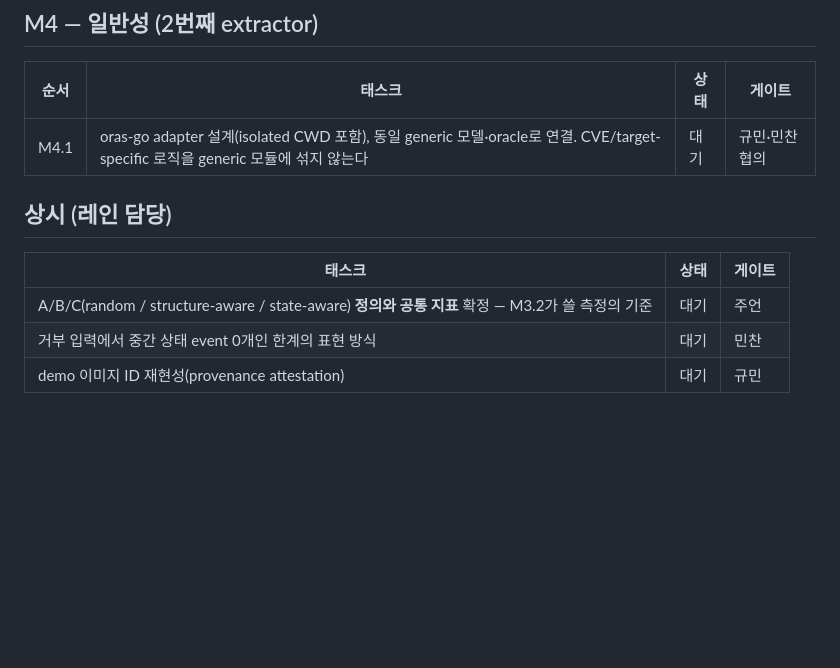
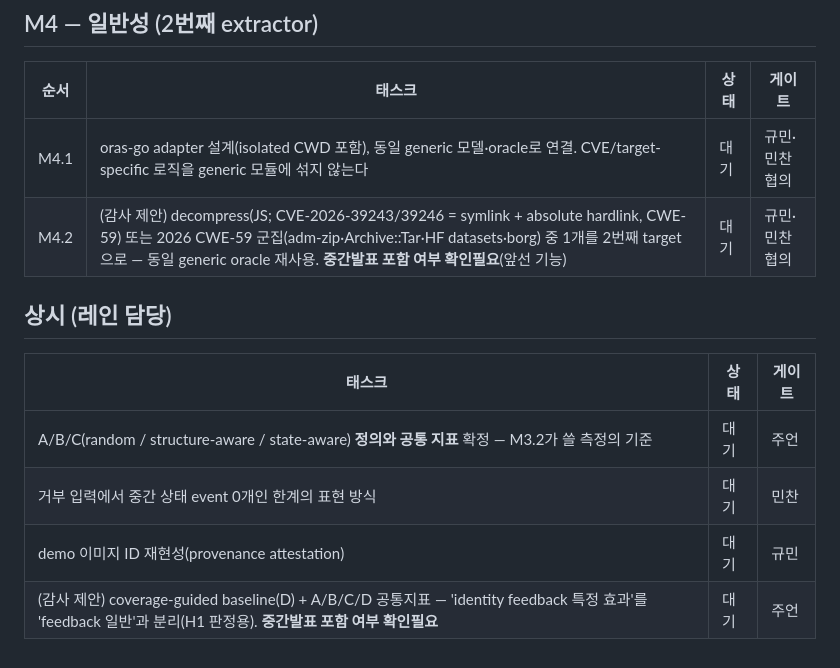
Before and after one commit to TheWaitForAGI/InodeFence, a Markdown page: docs/BACKLOG.md, the part around the change. Drawn GitHub-style; blank space fills up the shorter version.

Commit message:
docs(audit-followup): record triage of remaining audit findings
감사 후속 autoloop 결과를 WORKLOG에 정리하고 forward 항목을 BACKLOG에 제안으로 추가한다.
- 구현·push: B1(jiwoong/m2-cve-24842-catalog), B4(jiwoong/p-audit-prior-work-citations)
- 막힘/forward(단독 구현 안 함, WORKLOG 참조): B2 s11 증거 이식, B3 decompress 2nd adapter,
  B5 coverage baseline + 지표, 타깃확장(2026 CWE-59 군집), C1 symlink referent 보강.
  감사 개선을 넘는 forward 항목은 '중간발표 포함 여부 확인필요'로 표시.
- BACKLOG: M4.2(decompress/CWE-59 군집), 상시(coverage baseline D) 제안 추가.

docs만 변경(코드/catalog 0건). make check: check_docs PASS; 코드 불변.

Co-Authored-By: Claude Opus 4.8 <noreply@anthropic.com>

```diff
--- a/docs/BACKLOG.md
+++ b/docs/BACKLOG.md
@@ -47,6 +47,7 @@ gradient가 없다. historical 7.5.2/7.5.3 × 3 seed × budget 100에서 oracle
 | 순서 | 태스크 | 상태 | 게이트 |
 | --- | --- | --- | --- |
 | M4.1 | oras-go adapter 설계(isolated CWD 포함), 동일 generic 모델·oracle로 연결. CVE/target-specific 로직을 generic 모듈에 섞지 않는다 | 대기 | 규민·민찬 협의 |
+| M4.2 | (감사 제안) decompress(JS; CVE-2026-39243/39246 = symlink + absolute hardlink, CWE-59) 또는 2026 CWE-59 군집(adm-zip·Archive::Tar·HF datasets·borg) 중 1개를 2번째 target으로 — 동일 generic oracle 재사용. **중간발표 포함 여부 확인필요**(앞선 기능) | 대기 | 규민·민찬 협의 |
 
 ## 상시 (레인 담당)
 
@@ -55,3 +56,4 @@ gradient가 없다. historical 7.5.2/7.5.3 × 3 seed × budget 100에서 oracle
 | A/B/C(random / structure-aware / state-aware) **정의와 공통 지표** 확정 — M3.2가 쓸 측정의 기준 | 대기 | 주언 |
 | 거부 입력에서 중간 상태 event 0개인 한계의 표현 방식 | 대기 | 민찬 |
 | demo 이미지 ID 재현성(provenance attestation) | 대기 | 규민 |
+| (감사 제안) coverage-guided baseline(D) + A/B/C/D 공통지표 — 'identity feedback 특정 효과'를 'feedback 일반'과 분리(H1 판정용). **중간발표 포함 여부 확인필요** | 대기 | 주언 |
```
Also changed, not shown: docs/WORKLOG.md (+1 -0 lines).
